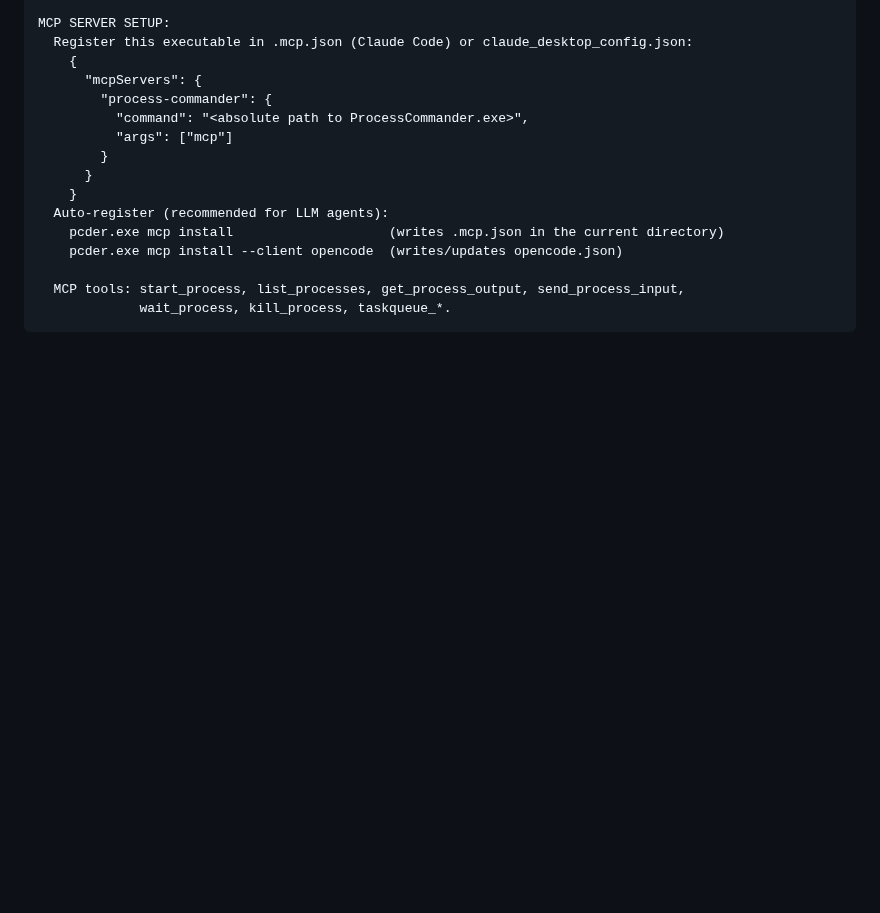
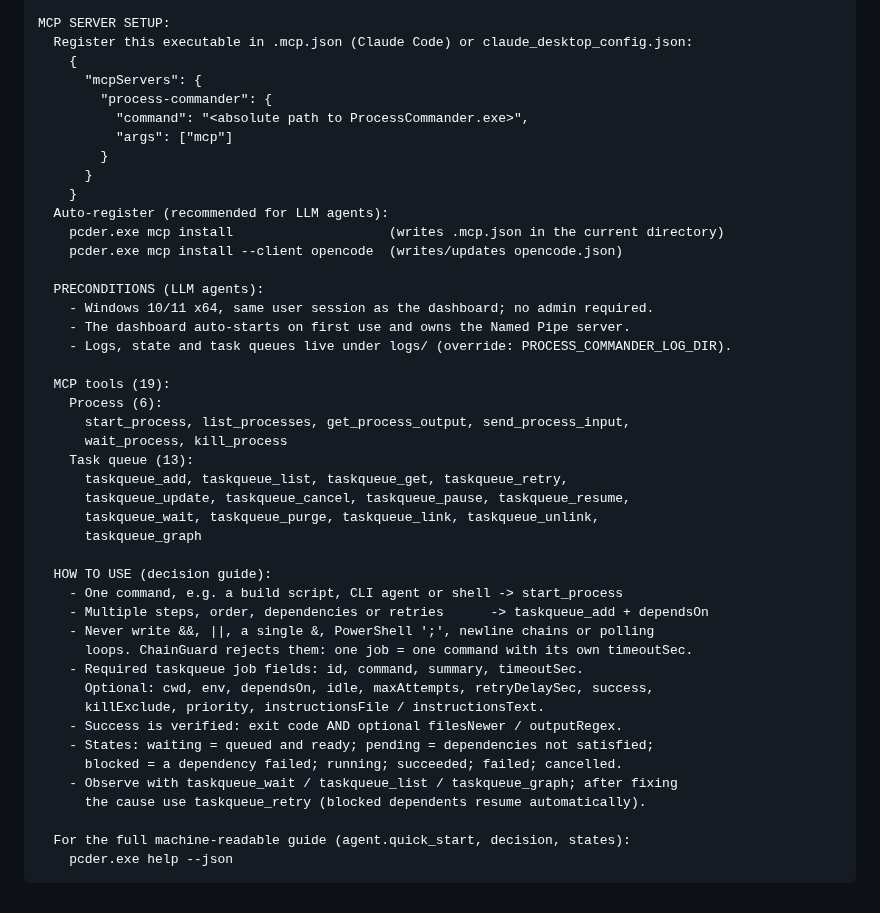
Before and after one commit to gadget114514/ProcessCommander, a Markdown page: README.md, the part around the change. Rendered like a GitHub page; blank space fills up the shorter version.

````diff
--- a/README.md
+++ b/README.md
@@ -381,6 +381,35 @@ MCP SERVER SETUP:
     pcder.exe mcp install                    (writes .mcp.json in the current directory)
     pcder.exe mcp install --client opencode  (writes/updates opencode.json)
 
-  MCP tools: start_process, list_processes, get_process_output, send_process_input,
-             wait_process, kill_process, taskqueue_*.
+  PRECONDITIONS (LLM agents):
+    - Windows 10/11 x64, same user session as the dashboard; no admin required.
+    - The dashboard auto-starts on first use and owns the Named Pipe server.
+    - Logs, state and task queues live under logs/ (override: PROCESS_COMMANDER_LOG_DIR).
+
+  MCP tools (19):
+    Process (6):
+      start_process, list_processes, get_process_output, send_process_input,
+      wait_process, kill_process
+    Task queue (13):
+      taskqueue_add, taskqueue_list, taskqueue_get, taskqueue_retry,
+      taskqueue_update, taskqueue_cancel, taskqueue_pause, taskqueue_resume,
+      taskqueue_wait, taskqueue_purge, taskqueue_link, taskqueue_unlink,
+      taskqueue_graph
+
+  HOW TO USE (decision guide):
+    - One command, e.g. a build script, CLI agent or shell -> start_process
+    - Multiple steps, order, dependencies or retries      -> taskqueue_add + dependsOn
+    - Never write &&, ||, a single &, PowerShell ';', newline chains or polling
+      loops. ChainGuard rejects them: one job = one command with its own timeoutSec.
+    - Required taskqueue job fields: id, command, summary, timeoutSec.
+      Optional: cwd, env, dependsOn, idle, maxAttempts, retryDelaySec, success,
+      killExclude, priority, instructionsFile / instructionsText.
+    - Success is verified: exit code AND optional filesNewer / outputRegex.
+    - States: waiting = queued and ready; pending = dependencies not satisfied;
+      blocked = a dependency failed; running; succeeded; failed; cancelled.
+    - Observe with taskqueue_wait / taskqueue_list / taskqueue_graph; after fixing
+      the cause use taskqueue_retry (blocked dependents resume automatically).
+
+  For the full machine-readable guide (agent.quick_start, decision, states):
+    pcder.exe help --json
 ```
````
Also changed, not shown: images/app.jpg (deleted), images/app.png (added), 3 other files.
